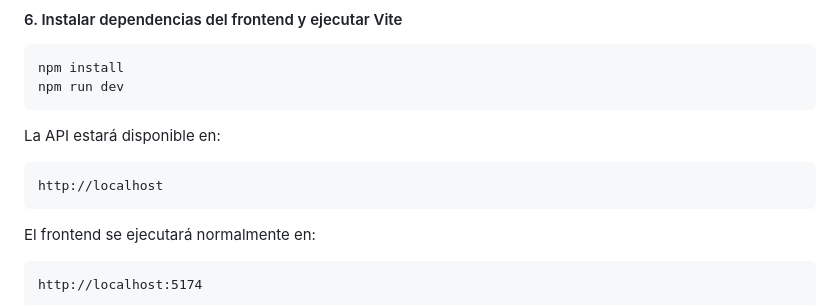
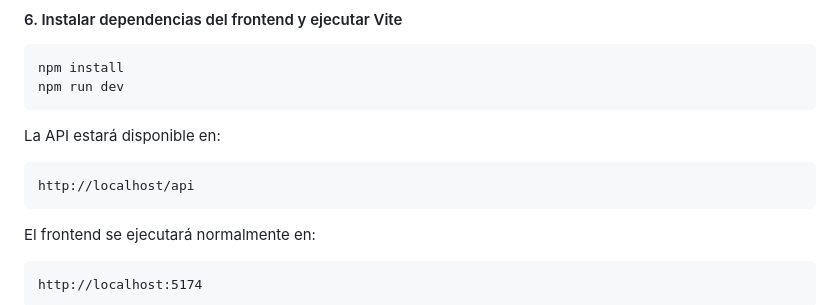
Before and after one commit to E-Commerce-Kike-Guillem/Laravel-E-Commerce, a Markdown page: README.md, the part around the change. GitHub-like rendering.

````diff
--- a/README.md
+++ b/README.md
@@ -134,7 +134,7 @@ npm run dev
 La API estará disponible en:
 
 ```text
-http://localhost
+http://localhost/api
 ```
 
 El frontend se ejecutará normalmente en:
````
